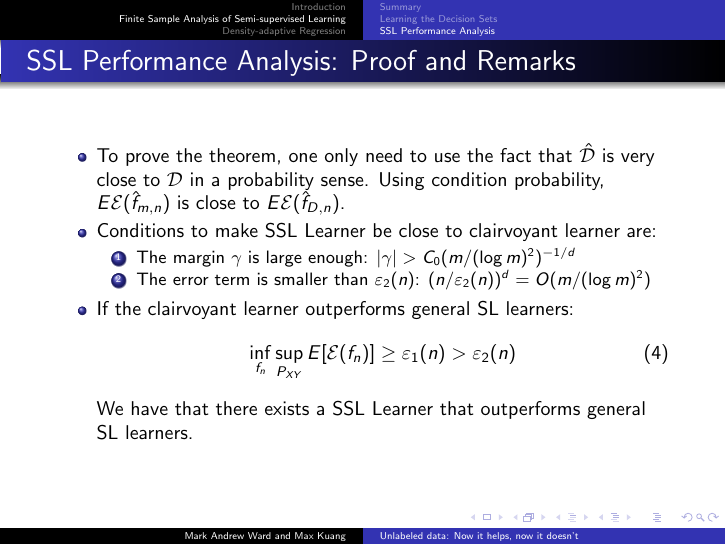
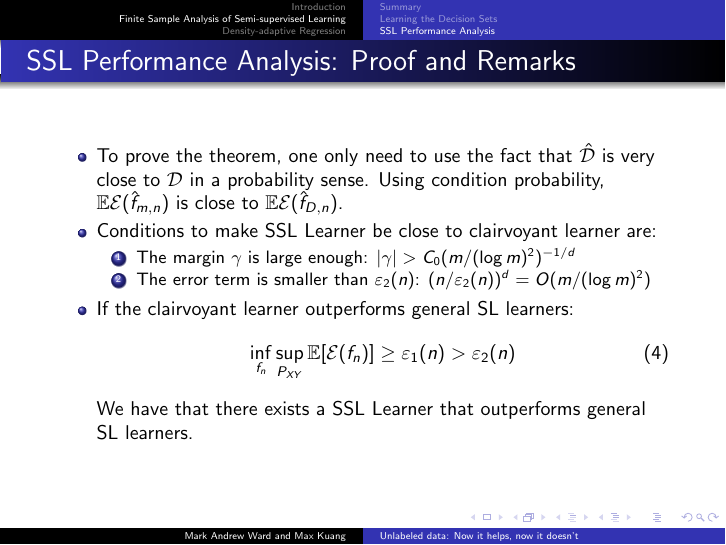
Before and after one commit to MarkAWard/semi-supervised-learning, LaTeX slides (pre.tex): page 21 of 22. Compiled offline with pdfLaTeX.

Commit message:
expectation

```diff
--- a/pre.tex
+++ b/pre.tex
@@ -292,7 +292,7 @@ $|\hat{p}(x) - \hat{p}(z)|$,$|\hat{p}(z) - \hat{p}(z')|$, $|\hat{p}(z) - p(z)|$
  \frametitle{\insertsubsection: Proof and Remarks}
  \begin{itemize}
   \item To prove the theorem, one only need to use the fact that $\hat{\mathcal{D}}$ is very close to $\mathcal{D}$
-  in a probability sense. Using condition probability, $E\mathcal{E}(\hat{f}_{m,n})$ is close to $E\mathcal{E}(\hat{f}_{D,n})$.
+  in a probability sense. Using condition probability, $\mathbb{E}\mathcal{E}(\hat{f}_{m,n})$ is close to $\mathbb{E}\mathcal{E}(\hat{f}_{D,n})$.
   \item Conditions to make SSL Learner be close to clairvoyant learner are:
   \begin{enumerate}
    \item The margin $\gamma$ is large enough: $|\gamma| > C_0(m/(\log m)^2)^{-1/d} $
```
Also changed, not shown: pre.tex (2 more changed lines).
